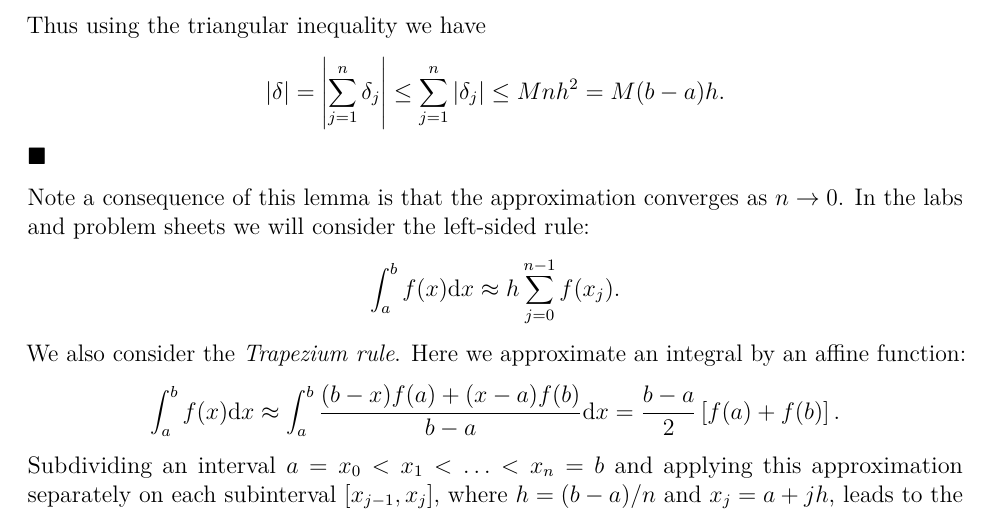
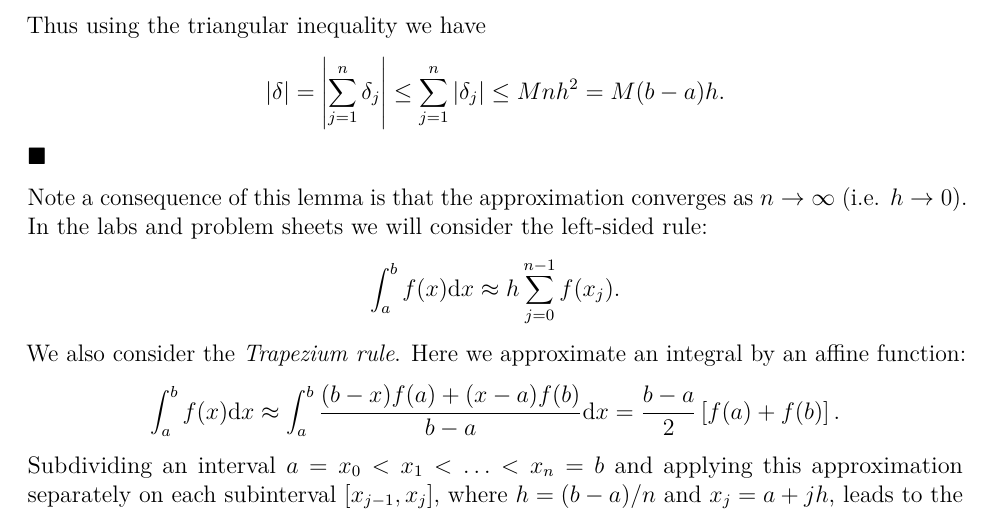
Before and after one commit to farischaudhry/MATH50003NumericalAnalysis, a LaTeX thesis (notes/notes.tex, which reads notes/I.1.RectangularRule.tex): part of page 7 of 8, cut so that both start at the same text. Compiled offline with pdfLaTeX.

Commit message:
fix typo

```diff
--- a/notes/I.1.RectangularRule.tex
+++ b/notes/I.1.RectangularRule.tex
@@ -64,7 +64,7 @@ Thus using the triangular inequality we have
 \]
 \ensuremath{\QED}
 
-Note a consequence of this lemma is that the approximation converges as $n \ensuremath{\rightarrow} 0$. In the labs and problem sheets we will consider the left-sided rule:
+Note a consequence of this lemma is that the approximation converges as $n \ensuremath{\rightarrow} \ensuremath{\infty}$ (i.e. $h \ensuremath{\rightarrow} 0$). In the labs and problem sheets we will consider the left-sided rule:
 \[
 \ensuremath{\int}_a^b f(x) {\rm d}x \ensuremath{\approx}  h \ensuremath{\sum}_{j=0}^{n-1} f(x_j).
 \]
```
Also changed, not shown: notes/notes.pdf, 1 other file.
